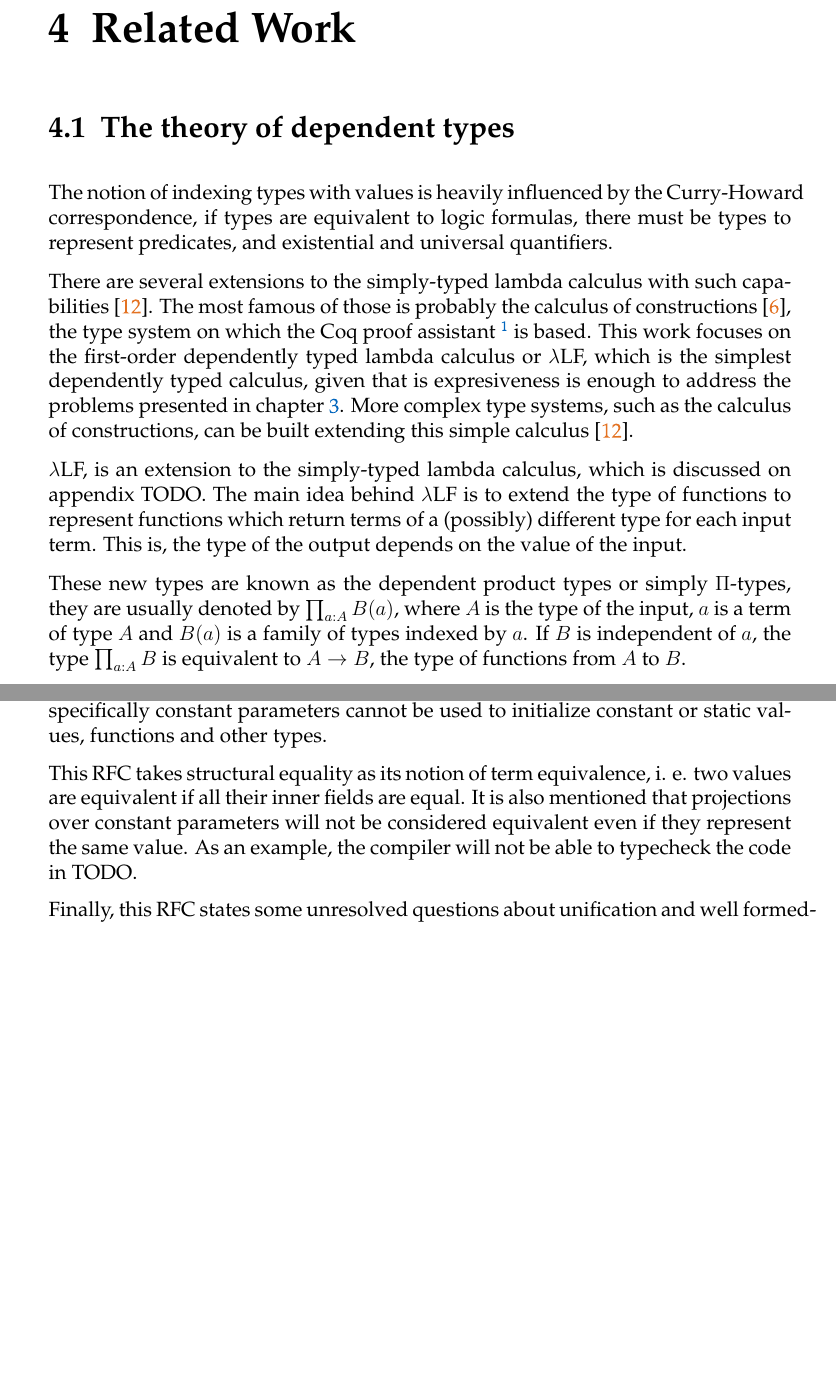
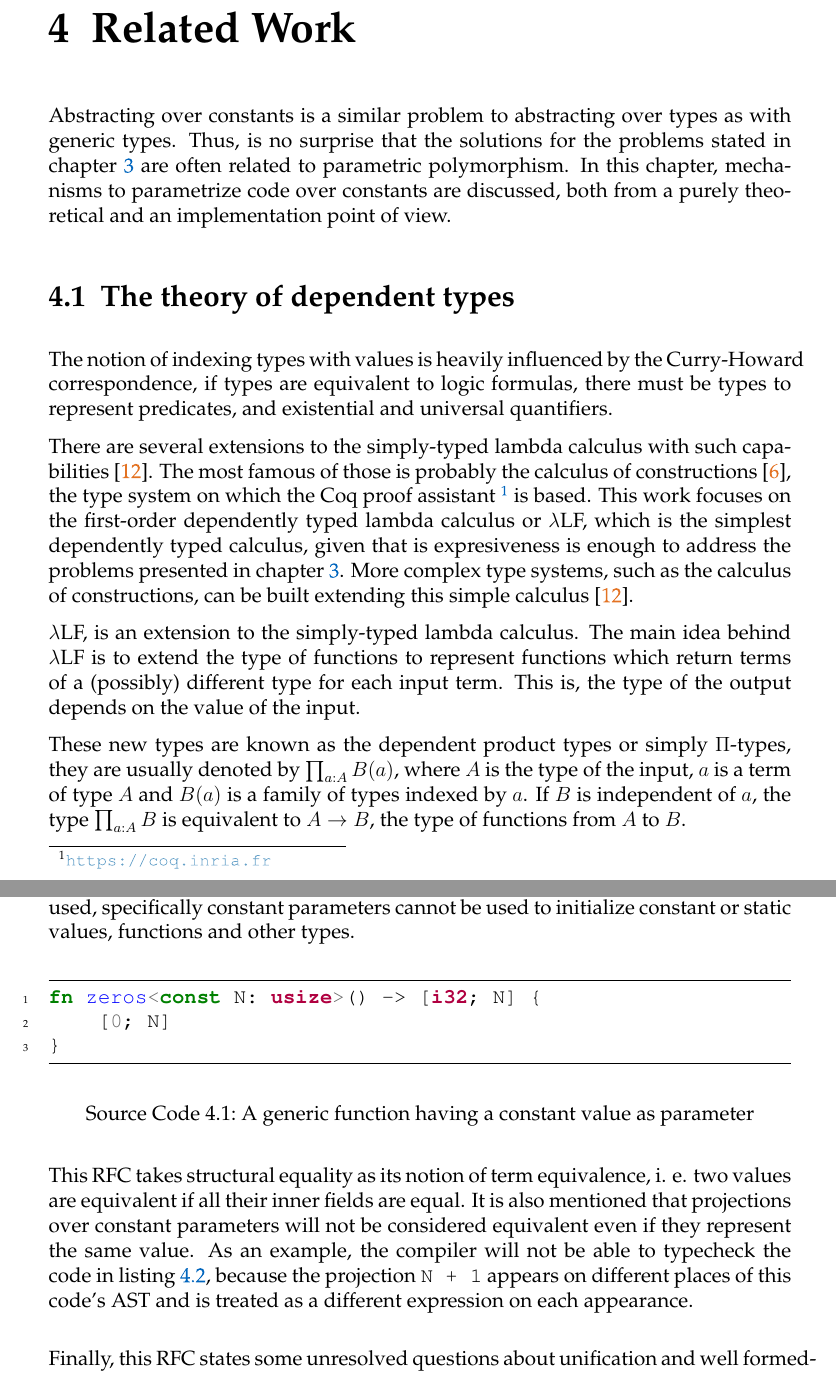
Before and after one commit to FLAGlab/bounded-const-generics-rust, a LaTeX thesis (document/main.tex, which reads document/chapters/related_work.tex): two parts of pages 23 and 27 of 32, joined at a grey line, cut so that both start at the same text, the shorter picture padded with empty space. Compiled offline with pdfLaTeX; a LaTeX package or settings file that is missing is left out; an older LaTeX class or package is replaced by its successor.

Commit message:
Add related work introduction and some typographical improvements

```diff
--- a/document/chapters/related_work.tex
+++ b/document/chapters/related_work.tex
@@ -2,6 +4,12 @@
 \chapter{Related Work}
 
 \label{chapter:related_work}
+
+Abstracting over constants is a similar problem to abstracting over types as
+with generic types. Thus, is no surprise that the solutions for the problems
+stated in chapter \ref{chapter:motivation} are often related to parametric
+polymorphism. In this chapter, mechanisms to parametrize code over constants are
+discussed, both from a purely theoretical and an implementation point of view.
 
 \section{The theory of dependent types}
 
@@ -20,11 +28,10 @@ problems presented in chapter \ref{chapter:motivation}. More complex type
 systems, such as the calculus of constructions, can be built extending this
 simple calculus~\cite{pierce}.
 
-$\lambda$LF, is an extension to the simply-typed lambda calculus, which is
-discussed on appendix TODO. The main idea behind $\lambda$LF is to extend the
-type of functions to represent functions which return terms of a (possibly)
-different type for each input term. This is, the type of the output
-depends on the value of the input.
+$\lambda$LF, is an extension to the simply-typed lambda calculus. The main idea
+behind $\lambda$LF is to extend the type of functions to represent functions
+which return terms of a (possibly) different type for each input term. This is,
+the type of the output depends on the value of the input.
 
 These new types are known as the dependent product types or simply $\Pi$-types,
 they are usually denoted by $\prod_{a:A} B(a)$, where $A$ is the type of the
@@ -157,12 +186,25 @@ array sizes~\footnote{\url{https://github.com/rust-lang/rfcs/blob/master/text/20
 The proposed solution in this RFC is to add constant values to the possible
 kinds of generic parameters (which currently are types and lifetimes as stated
 in chapter \ref{chapter:preliminaries}), the proposed syntax to declare constant
-parameters can be seen on TODO. This RFC imposes certain restrictions about when
-a constant parameter can be used, specifically constant parameters cannot be
-used to initialize constant or static values, functions and other types.
+parameters can be seen on listing \ref{lst:const_generic}. This RFC imposes
+certain restrictions about when a constant parameter can be used, specifically
+constant parameters cannot be used to initialize constant or static values,
+functions and other types.
+
+\begin{listing}[ht]
+	\begin{minted}{rust}
+    fn zeros<const N: usize>() -> [i32; N] {
+        [0; N]
+    }
+	\end{minted}
+    \caption{A generic function having a constant value as parameter}
+  \label{lst:const_generics}
+\end{listing}
 
 This RFC takes structural equality as its notion of term equivalence, i. e. two
 values are equivalent if all their inner fields are equal. It is also mentioned
 that projections over constant parameters will not be considered equivalent even
 if they represent the same value. As an example, the compiler will not be able
-to typecheck the code in TODO.
+to typecheck the code in listing \ref{lst:uncheckable_code}, because the
+projection \texttt{N + 1} appears on different places of this code's AST and is
+treated as a different expression on each appearance.
@@ -169,3 +224,5 @@ to typecheck the code in TODO.
+  \label{lst:uncheckable_code}
+\end{listing}
 
 Finally, this RFC states some unresolved questions about unification and well
 formedness of constant expressions. In particular, it is stated that the absence
```
Also changed, not shown: document/chapters/related_work.tex (41 more changed lines).
